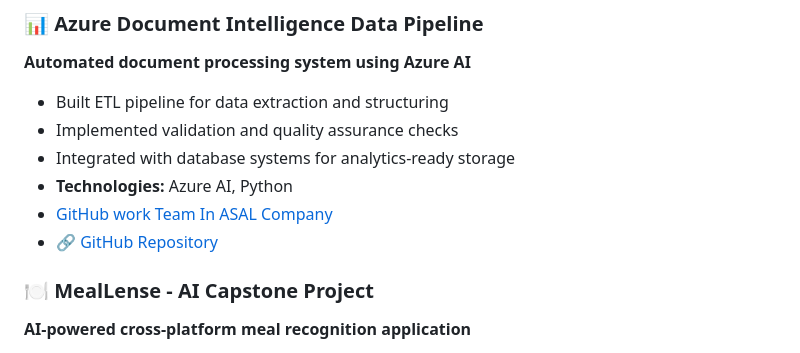
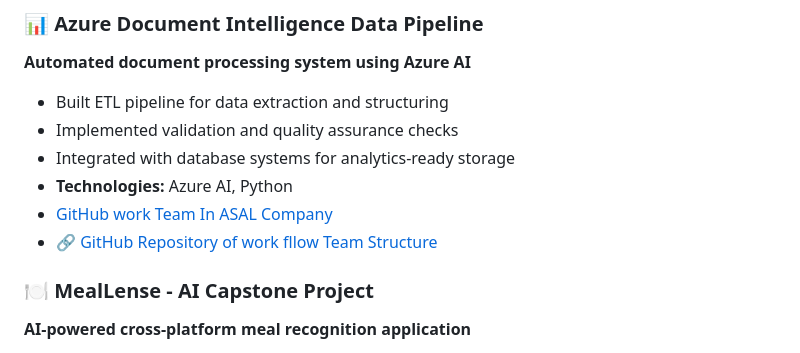
Before and after one commit to layanbuirat/layanbuirat, a Markdown page: README.md, the part around the change. GitHub-like rendering.

```diff
--- a/README.md
+++ b/README.md
@@ -353,7 +353,7 @@
 - Integrated with database systems for analytics-ready storage
 - **Technologies:** Azure AI, Python
 - [GitHub work Team In ASAL Company](https://github.com/layanbuirat/academic-assistant-ai)
-- 🔗 [GitHub Repository](https://github.com/layanbuirat/Azure-Document-Intelligence-Azure-AI-Language-OpenAI-Processing-Workflow)
+- 🔗 [GitHub Repository of work fllow Team Structure](https://github.com/layanbuirat/Azure-Document-Intelligence-Azure-AI-Language-OpenAI-Processing-Workflow)
 
 ### 🍽️ **MealLense - AI Capstone Project**
 **AI-powered cross-platform meal recognition application**
```
